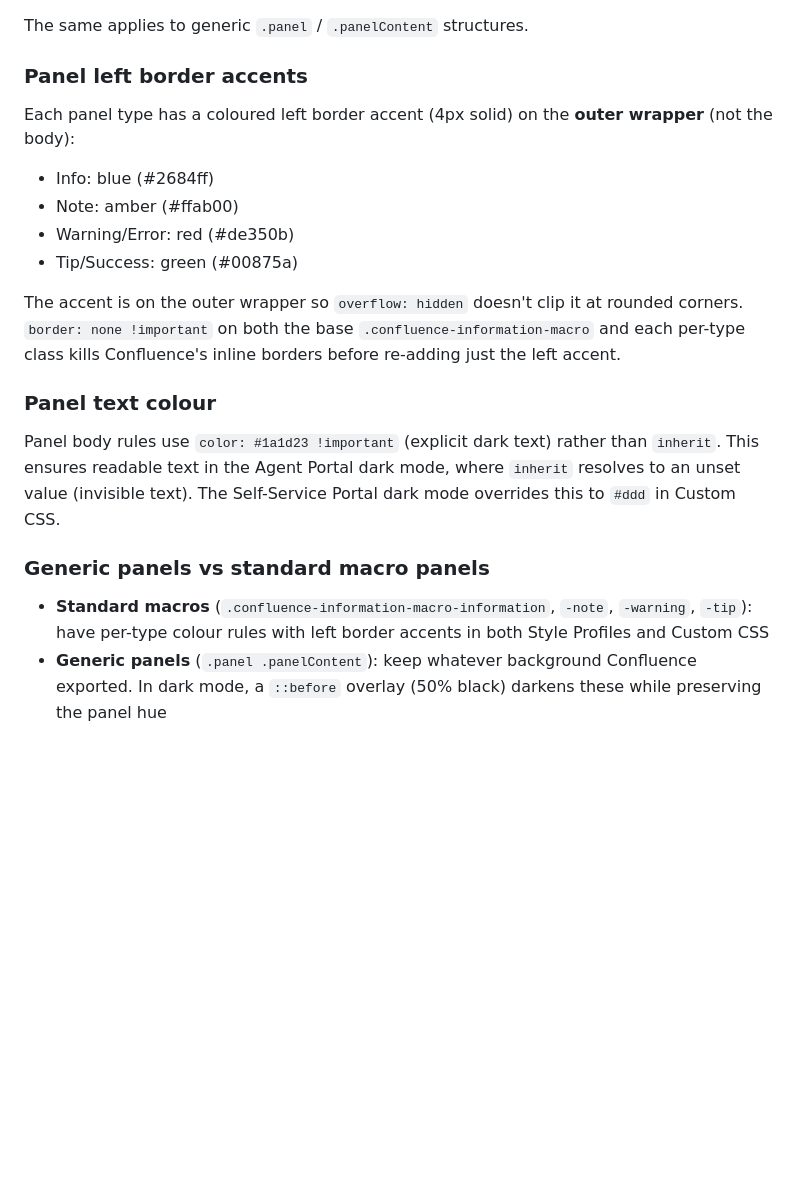
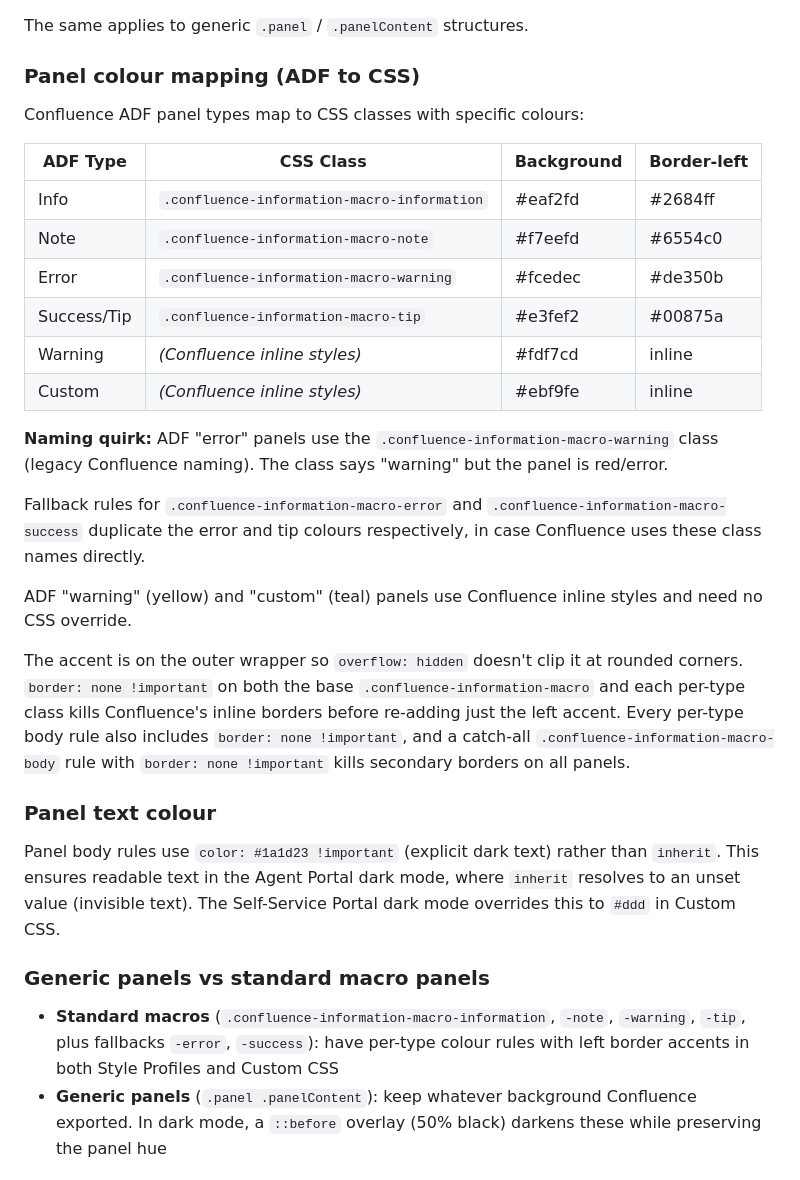
Before and after one commit to Interconnekt/HaloPSA-Styling, a Markdown page: README.md, the part around the change. Drawn GitHub-style; blank space fills up the shorter version.

```diff
--- a/README.md
+++ b/README.md
@@ -143,15 +143,26 @@ The outer wrapper gets `border: none !important` (kills Confluence's inline bord
 
 The same applies to generic `.panel` / `.panelContent` structures.
 
-### Panel left border accents
+### Panel colour mapping (ADF to CSS)
 
-Each panel type has a coloured left border accent (4px solid) on the **outer wrapper** (not the body):
-- Info: blue (#2684ff)
-- Note: amber (#ffab00)
-- Warning/Error: red (#de350b)
-- Tip/Success: green (#00875a)
+Confluence ADF panel types map to CSS classes with specific colours:
 
-The accent is on the outer wrapper so `overflow: hidden` doesn't clip it at rounded corners. `border: none !important` on both the base `.confluence-information-macro` and each per-type class kills Confluence's inline borders before re-adding just the left accent.
+| ADF Type | CSS Class | Background | Border-left |
+|----------|-----------|------------|-------------|
+| Info | `.confluence-information-macro-information` | #eaf2fd | #2684ff |
+| Note | `.confluence-information-macro-note` | #f7eefd | #6554c0 |
+| Error | `.confluence-information-macro-warning` | #fcedec | #de350b |
+| Success/Tip | `.confluence-information-macro-tip` | #e3fef2 | #00875a |
+| Warning | _(Confluence inline styles)_ | #fdf7cd | inline |
+| Custom | _(Confluence inline styles)_ | #ebf9fe | inline |
+
+**Naming quirk:** ADF "error" panels use the `.confluence-information-macro-warning` class (legacy Confluence naming). The class says "warning" but the panel is red/error.
+
+Fallback rules for `.confluence-information-macro-error` and `.confluence-information-macro-success` duplicate the error and tip colours respectively, in case Confluence uses these class names directly.
+
+ADF "warning" (yellow) and "custom" (teal) panels use Confluence inline styles and need no CSS override.
+
+The accent is on the outer wrapper so `overflow: hidden` doesn't clip it at rounded corners. `border: none !important` on both the base `.confluence-information-macro` and each per-type class kills Confluence's inline borders before re-adding just the left accent. Every per-type body rule also includes `border: none !important`, and a catch-all `.confluence-information-macro-body` rule with `border: none !important` kills secondary borders on all panels.
 
 ### Panel text colour
 
@@ -159,7 +170,7 @@ Panel body rules use `color: #1a1d23 !important` (explicit dark text) rather tha
 
 ### Generic panels vs standard macro panels
 
-- **Standard macros** (`.confluence-information-macro-information`, `-note`, `-warning`, `-tip`): have per-type colour rules with left border accents in both Style Profiles and Custom CSS
+- **Standard macros** (`.confluence-information-macro-information`, `-note`, `-warning`, `-tip`, plus fallbacks `-error`, `-success`): have per-type colour rules with left border accents in both Style Profiles and Custom CSS
 - **Generic panels** (`.panel .panelContent`): keep whatever background Confluence exported. In dark mode, a `::before` overlay (50% black) darkens these while preserving the panel hue
 
 ### Table design philosophy
```
Also changed, not shown: AGENTS.md (+21 -2 lines), dark-mode-test-checklist.md (+14 -9 lines).
